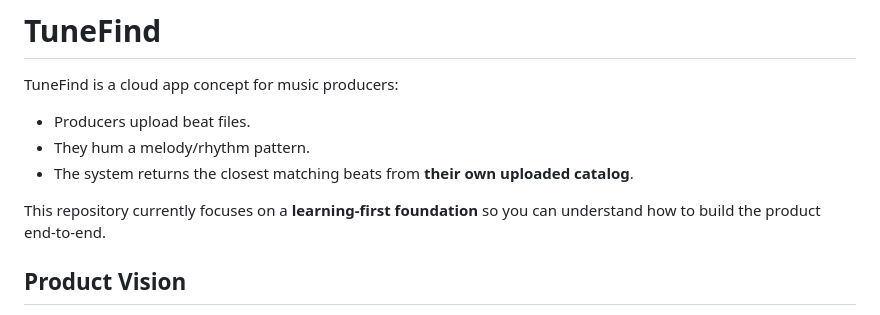
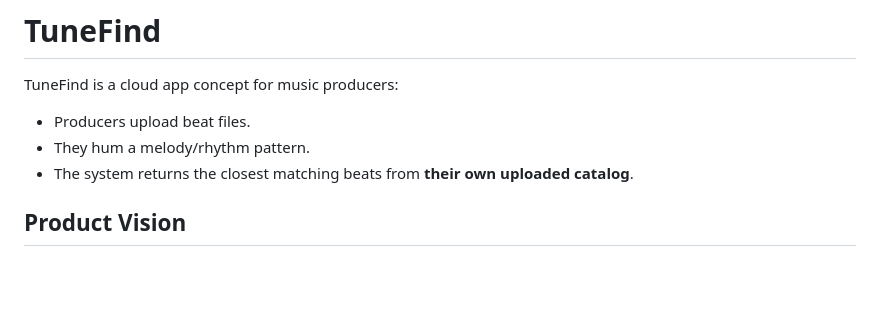
Before and after one commit to Tobifads/tunefind, a Markdown page: README.md, the part around the change. Rendered like a GitHub page; blank space fills up the shorter version.

```diff
--- a/README.md
+++ b/README.md
@@ -6,7 +6,6 @@ TuneFind is a cloud app concept for music producers:
 - They hum a melody/rhythm pattern.
 - The system returns the closest matching beats from **their own uploaded catalog**.
 
-This repository currently focuses on a **learning-first foundation** so you can understand how to build the product end-to-end.
 
 ## Product Vision
 
```
